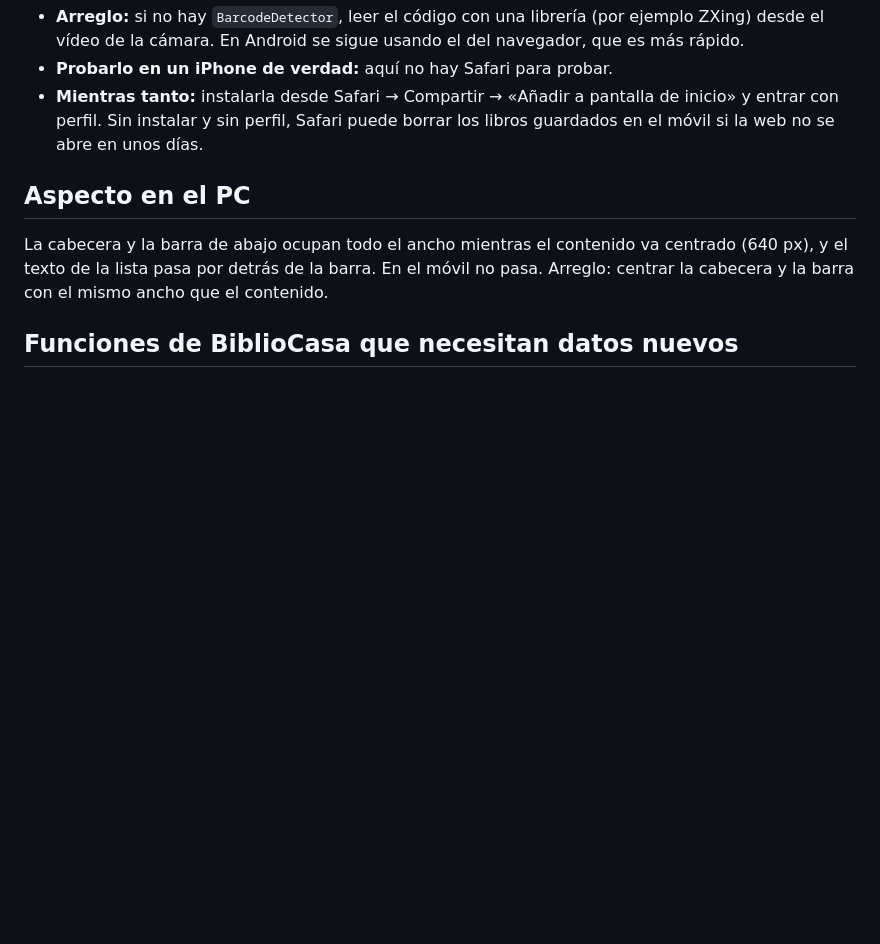
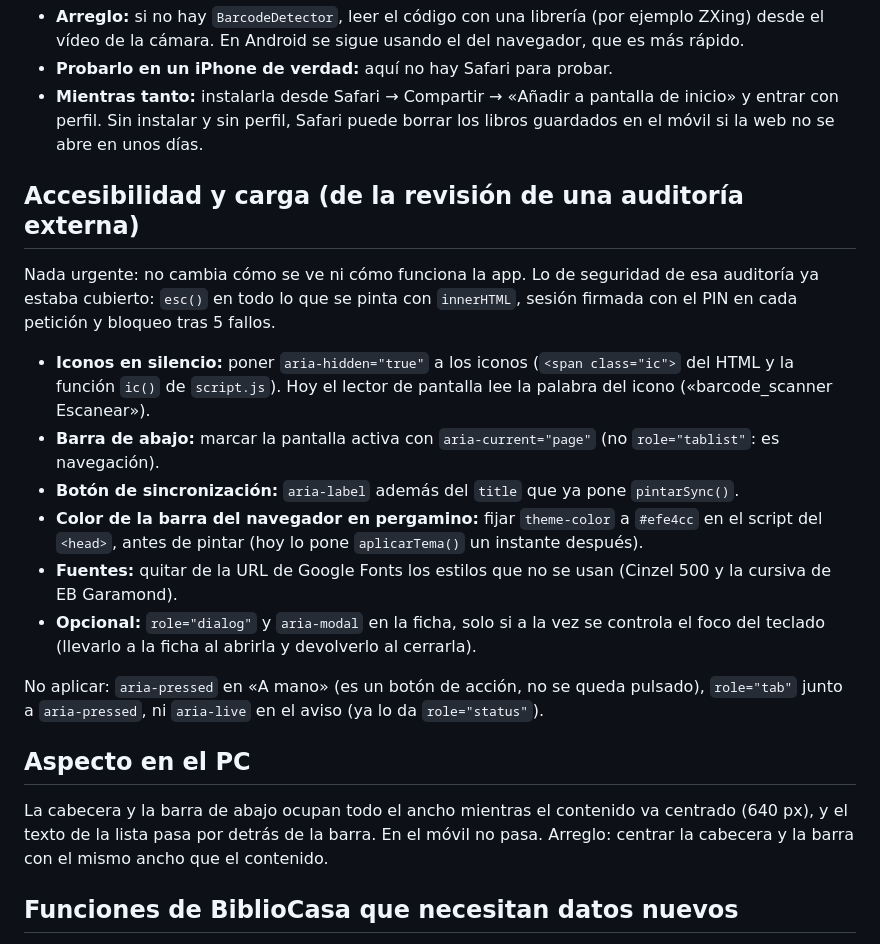
Before and after one commit to dazamens-cloud/bliblioteca-may, a Markdown page: docs/ideas-pendientes.md, the part around the change. GitHub-like rendering; blank space fills up the shorter version.

Commit message:
Ideas pendientes: accesibilidad y carga, de la revisión de la auditoría
Co-Authored-By: Claude Opus 5.5 <noreply@anthropic.com>
Claude-Session: https://claude.ai/code/session_015vexN1WLU2RDQYVx6jK7Wn

```diff
--- a/docs/ideas-pendientes.md
+++ b/docs/ideas-pendientes.md
@@ -26,6 +26,31 @@ escanear» y hay que escribir el ISBN.
 - **Mientras tanto:** instalarla desde Safari → Compartir → «Añadir a pantalla de
   inicio» y entrar con perfil. Sin instalar y sin perfil, Safari puede borrar los libros
   guardados en el móvil si la web no se abre en unos días.
+
+## Accesibilidad y carga (de la revisión de una auditoría externa)
+
+Nada urgente: no cambia cómo se ve ni cómo funciona la app. Lo de seguridad de esa
+auditoría ya estaba cubierto: `esc()` en todo lo que se pinta con `innerHTML`,
+sesión firmada con el PIN en cada petición y bloqueo tras 5 fallos.
+
+- **Iconos en silencio:** poner `aria-hidden="true"` a los iconos (`<span class="ic">`
+  del HTML y la función `ic()` de `script.js`). Hoy el lector de pantalla lee la
+  palabra del icono («barcode_scanner Escanear»).
+- **Barra de abajo:** marcar la pantalla activa con `aria-current="page"` (no
+  `role="tablist"`: es navegación).
+- **Botón de sincronización:** `aria-label` además del `title` que ya pone
+  `pintarSync()`.
+- **Color de la barra del navegador en pergamino:** fijar `theme-color` a `#efe4cc`
+  en el script del `<head>`, antes de pintar (hoy lo pone `aplicarTema()` un instante
+  después).
+- **Fuentes:** quitar de la URL de Google Fonts los estilos que no se usan
+  (Cinzel 500 y la cursiva de EB Garamond).
+- **Opcional:** `role="dialog"` y `aria-modal` en la ficha, solo si a la vez se
+  controla el foco del teclado (llevarlo a la ficha al abrirla y devolverlo al cerrarla).
+
+No aplicar: `aria-pressed` en «A mano» (es un botón de acción, no se queda pulsado),
+`role="tab"` junto a `aria-pressed`, ni `aria-live` en el aviso (ya lo da
+`role="status"`).
 
 ## Aspecto en el PC
 
```
